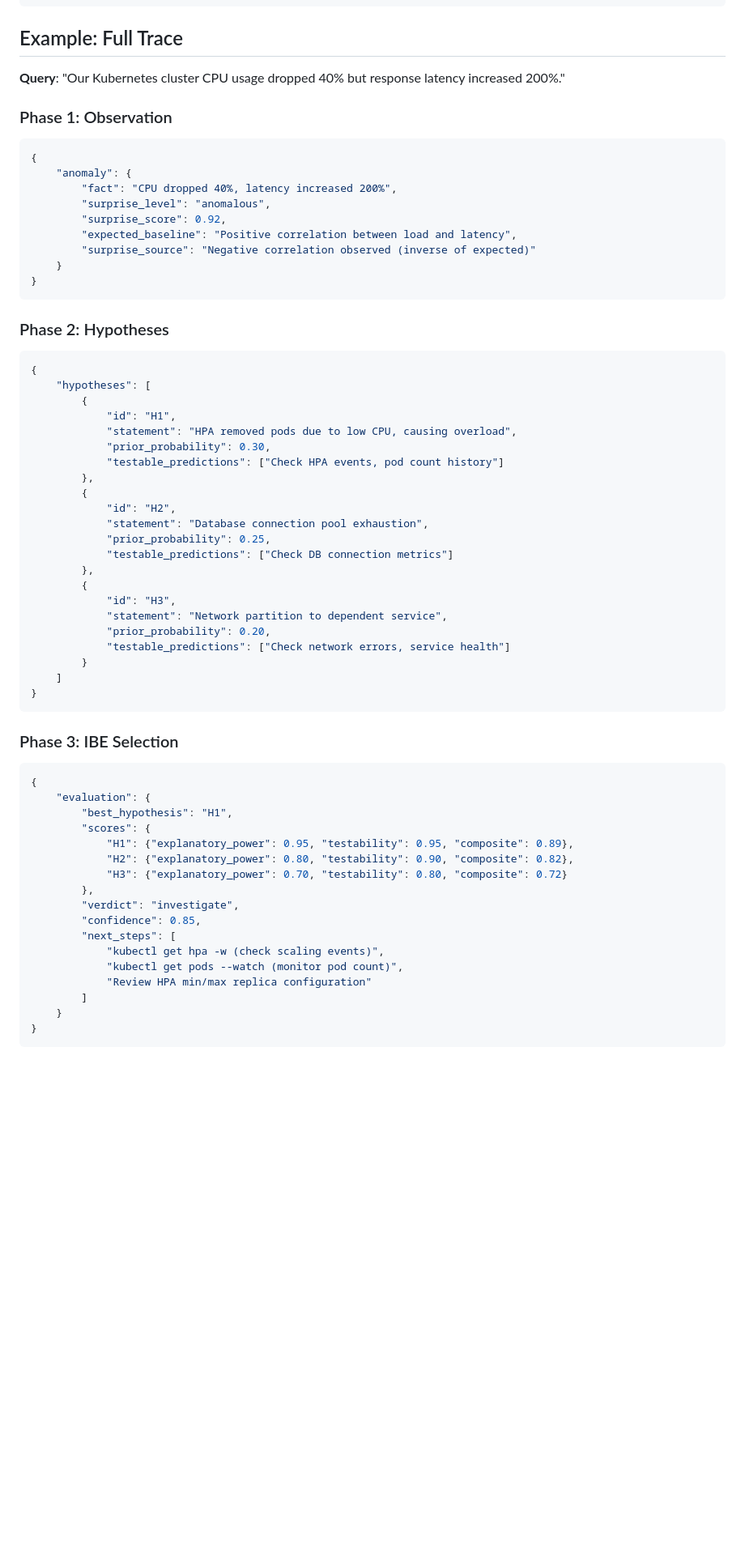
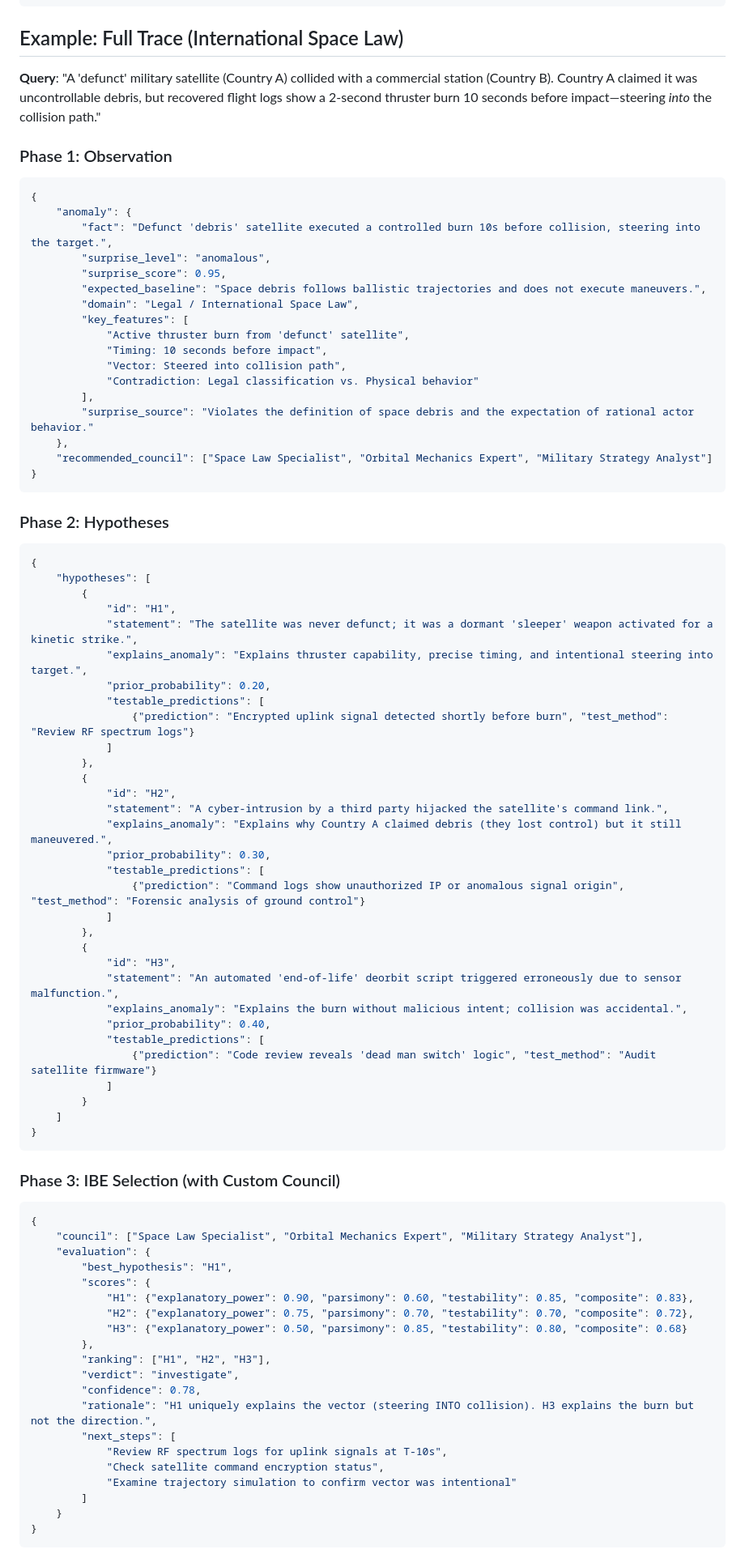
Before and after one commit to Hmbown/peircean-abduction, a Markdown page: README.md, the part around one of its changes. Shown at 81% size. Rendered like a GitHub page; blank space fills up the shorter version.

Commit message:
docs: promote international law scenario as flagship example
- Add CI, Python version, and license badges
- Replace Kubernetes example with satellite collision scenario
- Include full 3-phase trace with custom council evaluation
- Highlight the key insight about prior probability vs explanatory power

🤖 Generated with [Claude Code](https://claude.com/claude-code)

Co-Authored-By: Claude <noreply@anthropic.com>

````diff
--- a/README.md
+++ b/README.md
@@ -381,20 +409,28 @@ LLM Provider (Claude, GPT, etc.)
 Structured JSON with selected hypothesis + next steps
 ```
 
-## Example: Full Trace
+## Example: Full Trace (International Space Law)
 
-**Query**: "Our Kubernetes cluster CPU usage dropped 40% but response latency increased 200%."
+**Query**: "A 'defunct' military satellite (Country A) collided with a commercial station (Country B). Country A claimed it was uncontrollable debris, but recovered flight logs show a 2-second thruster burn 10 seconds before impact—steering *into* the collision path."
 
 ### Phase 1: Observation
 ```json
 {
     "anomaly": {
-        "fact": "CPU dropped 40%, latency increased 200%",
+        "fact": "Defunct 'debris' satellite executed a controlled burn 10s before collision, steering into the target.",
         "surprise_level": "anomalous",
-        "surprise_score": 0.92,
-        "expected_baseline": "Positive correlation between load and latency",
-        "surprise_source": "Negative correlation observed (inverse of expected)"
-    }
+        "surprise_score": 0.95,
+        "expected_baseline": "Space debris follows ballistic trajectories and does not execute maneuvers.",
+        "domain": "Legal / International Space Law",
+        "key_features": [
+            "Active thruster burn from 'defunct' satellite",
+            "Timing: 10 seconds before impact",
+            "Vector: Steered into collision path",
+            "Contradiction: Legal classification vs. Physical behavior"
+        ],
+        "surprise_source": "Violates the definition of space debris and the expectation of rational actor behavior."
+    },
+    "recommended_council": ["Space Law Specialist", "Orbital Mechanics Expert", "Military Strategy Analyst"]
 }
 ```
 
@@ -404,42 +440,54 @@ Structured JSON with selected hypothesis + next steps
     "hypotheses": [
         {
             "id": "H1",
-            "statement": "HPA removed pods due to low CPU, causing overload",
-            "prior_probability": 0.30,
-            "testable_predictions": ["Check HPA events, pod count history"]
+            "statement": "The satellite was never defunct; it was a dormant 'sleeper' weapon activated for a kinetic strike.",
+            "explains_anomaly": "Explains thruster capability, precise timing, and intentional steering into target.",
+            "prior_probability": 0.20,
+            "testable_predictions": [
+                {"prediction": "Encrypted uplink signal detected shortly before burn", "test_method": "Review RF spectrum logs"}
+            ]
         },
         {
             "id": "H2",
-            "statement": "Database connection pool exhaustion",
-            "prior_probability": 0.25,
-            "testable_predictions": ["Check DB connection metrics"]
+            "statement": "A cyber-intrusion by a third party hijacked the satellite's command link.",
+            "explains_anomaly": "Explains why Country A claimed debris (they lost control) but it still maneuvered.",
+            "prior_probability": 0.30,
+            "testable_predictions": [
+                {"prediction": "Command logs show unauthorized IP or anomalous signal origin", "test_method": "Forensic analysis of ground control"}
+            ]
         },
         {
             "id": "H3",
-            "statement": "Network partition to dependent service",
-            "prior_probability": 0.20,
-            "testable_predictions": ["Check network errors, service health"]
+            "statement": "An automated 'end-of-life' deorbit script triggered erroneously due to sensor malfunction.",
+            "explains_anomaly": "Explains the burn without malicious intent; collision was accidental.",
+            "prior_probability": 0.40,
+            "testable_predictions": [
+                {"prediction": "Code review reveals 'dead man switch' logic", "test_method": "Audit satellite firmware"}
+            ]
         }
     ]
 }
 ```
 
-### Phase 3: IBE Selection
+### Phase 3: IBE Selection (with Custom Council)
 ```json
 {
+    "council": ["Space Law Specialist", "Orbital Mechanics Expert", "Military Strategy Analyst"],
     "evaluation": {
         "best_hypothesis": "H1",
         "scores": {
-            "H1": {"explanatory_power": 0.95, "testability": 0.95, "composite": 0.89},
-            "H2": {"explanatory_power": 0.80, "testability": 0.90, "composite": 0.82},
-            "H3": {"explanatory_power": 0.70, "testability": 0.80, "composite": 0.72}
+            "H1": {"explanatory_power": 0.90, "parsimony": 0.60, "testability": 0.85, "composite": 0.83},
+            "H2": {"explanatory_power": 0.75, "parsimony": 0.70, "testability": 0.70, "composite": 0.72},
+            "H3": {"explanatory_power": 0.50, "parsimony": 0.85, "testability": 0.80, "composite": 0.68}
         },
+        "ranking": ["H1", "H2", "H3"],
         "verdict": "investigate",
-        "confidence": 0.85,
+        "confidence": 0.78,
+        "rationale": "H1 uniquely explains the vector (steering INTO collision). H3 explains the burn but not the direction.",
         "next_steps": [
-            "kubectl get hpa -w (check scaling events)",
-            "kubectl get pods --watch (monitor pod count)",
-            "Review HPA min/max replica configuration"
+            "Review RF spectrum logs for uplink signals at T-10s",
+            "Check satellite command encryption status",
+            "Examine trajectory simulation to confirm vector was intentional"
         ]
     }
 }
````
Also changed, not shown: other parts of README.md (+30 -0 lines).
